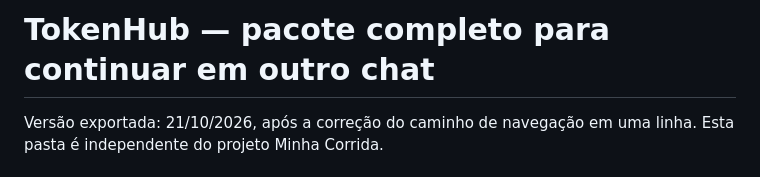
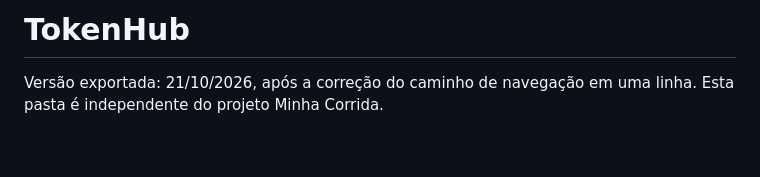
Before and after one commit to studioz3/tokenhub, a Markdown page: README.md, the part around the change. Drawn GitHub-style; blank space fills up the shorter version.

```diff
--- a/README.md
+++ b/README.md
@@ -1,4 +1,4 @@
-# TokenHub — pacote completo para continuar em outro chat
+# TokenHub
 
 Versão exportada: 21/10/2026, após a correção do caminho de navegação em uma linha. Esta pasta é independente do projeto Minha Corrida.
 
```
